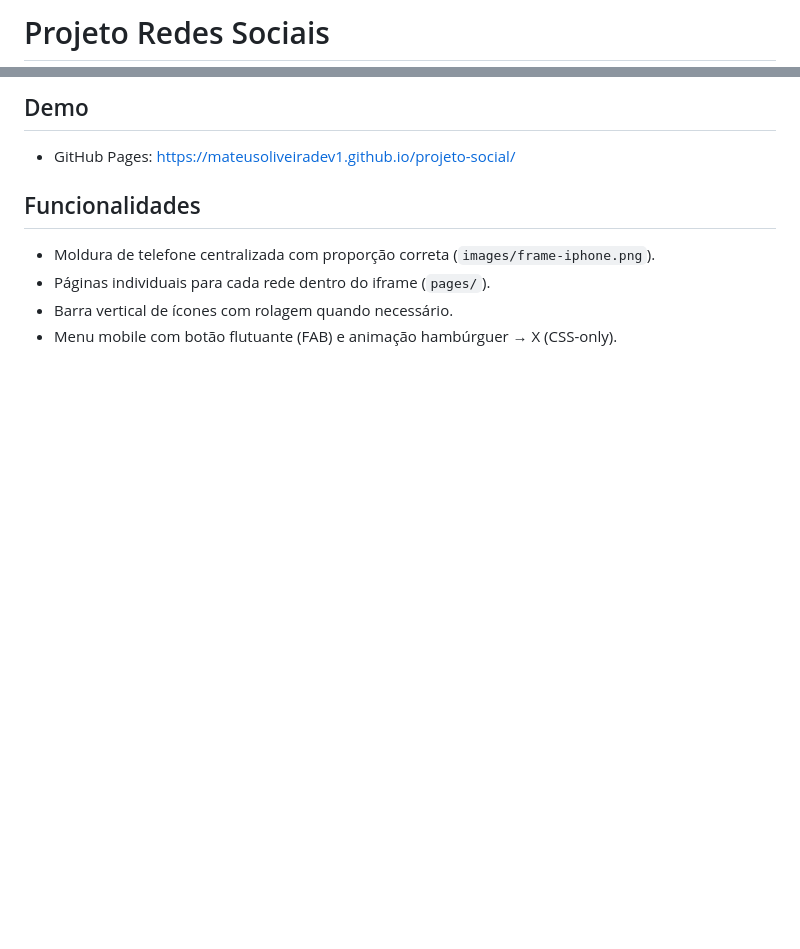
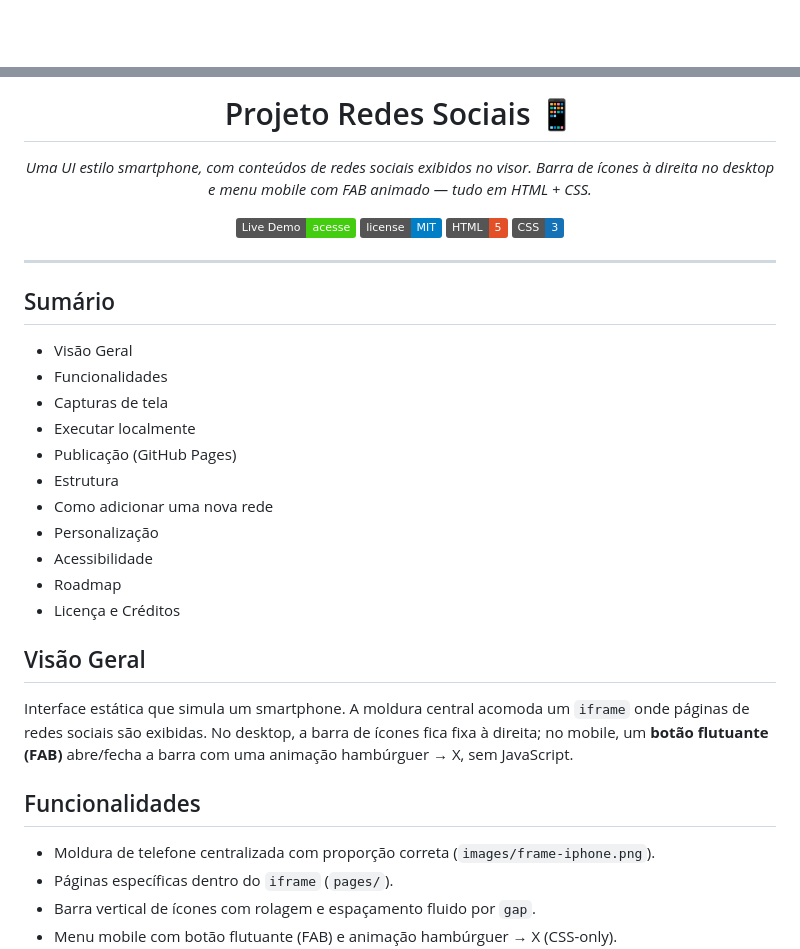
Before and after one commit to mateusoliveiradev1/projeto-social, a Markdown page: README.md, 2 parts joined by grey strips. GitHub-like rendering; badges without logos; blank space fills up the shorter version.

Commit message:
docs: README completo e visualmente aprimorado (badges, screenshots, guia e roadmap)

```diff
--- a/README.md
+++ b/README.md
@@ -1,2 +1,2 @@
-# Projeto Redes Sociais
+<div align="center">
 
@@ -4,9 +4,36 @@ Uma interface estática que simula um smartphone, exibindo páginas de redes soc
 
-## Demo
-- GitHub Pages: https://mateusoliveiradev1.github.io/projeto-social/
+  <h1>Projeto Redes Sociais 📱</h1>
+  <p><i>Uma UI estilo smartphone, com conteúdos de redes sociais exibidos no visor. Barra de ícones à direita no desktop e menu mobile com FAB animado — tudo em HTML + CSS.</i></p>
+
+  <a href="https://mateusoliveiradev1.github.io/projeto-social/" target="_blank">
+    <img src="https://img.shields.io/badge/Live%20Demo-acesse-success" alt="Live Demo" />
+  </a>
+  <img src="https://img.shields.io/badge/license-MIT-blue" alt="License" />
+  <img src="https://img.shields.io/badge/HTML-5-E34F26?logo=html5&logoColor=white" alt="HTML" />
+  <img src="https://img.shields.io/badge/CSS-3-1572B6?logo=css3&logoColor=white" alt="CSS" />
+
+</div>
+
+---
+
+## Sumário
+- Visão Geral
+- Funcionalidades
+- Capturas de tela
+- Executar localmente
+- Publicação (GitHub Pages)
+- Estrutura
+- Como adicionar uma nova rede
+- Personalização
+- Acessibilidade
+- Roadmap
+- Licença e Créditos
+
+## Visão Geral
+Interface estática que simula um smartphone. A moldura central acomoda um `iframe` onde páginas de redes sociais são exibidas. No desktop, a barra de ícones fica fixa à direita; no mobile, um **botão flutuante (FAB)** abre/fecha a barra com uma animação hambúrguer → X, sem JavaScript.
 
 ## Funcionalidades
 - Moldura de telefone centralizada com proporção correta (`images/frame-iphone.png`).
-- Páginas individuais para cada rede dentro do iframe (`pages/`).
-- Barra vertical de ícones com rolagem quando necessário.
+- Páginas específicas dentro do `iframe` (`pages/`).
+- Barra vertical de ícones com rolagem e espaçamento fluido por `gap`.
 - Menu mobile com botão flutuante (FAB) e animação hambúrguer → X (CSS-only).
```
Also changed, not shown: other parts of README.md (+39 -27 lines).
